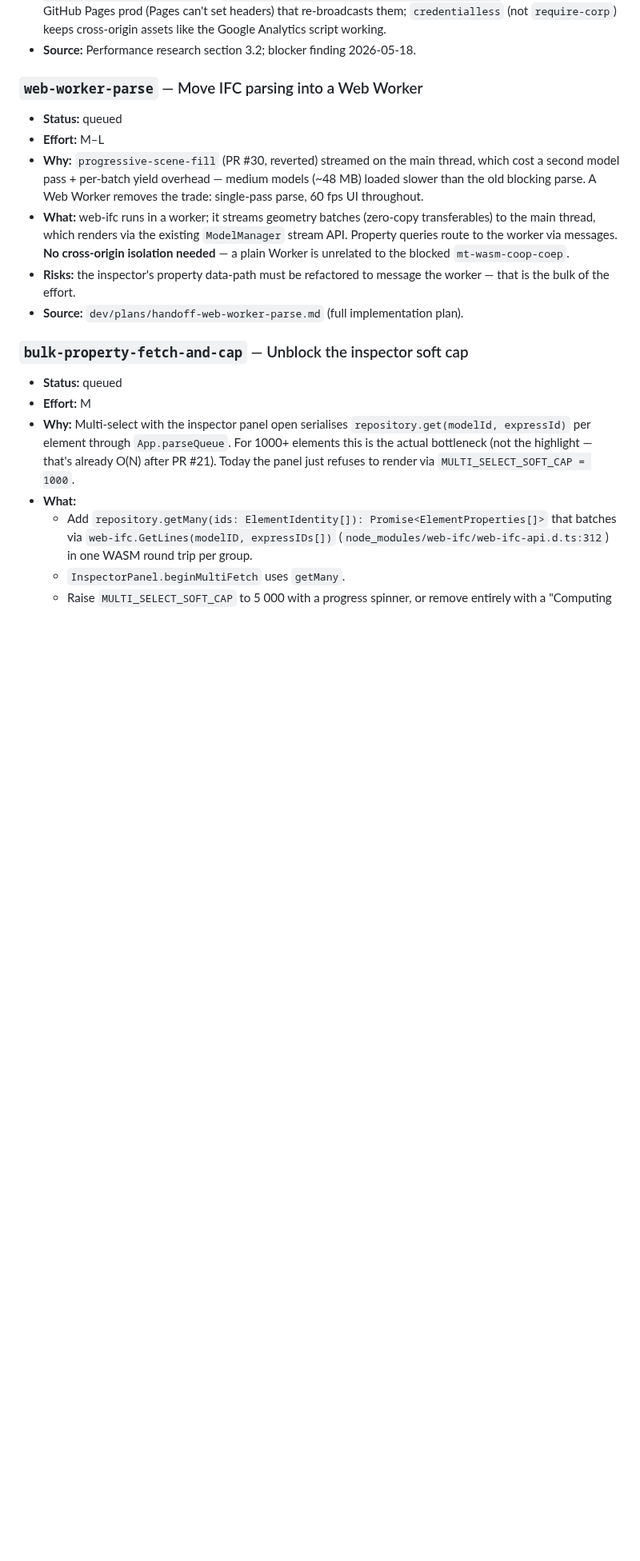
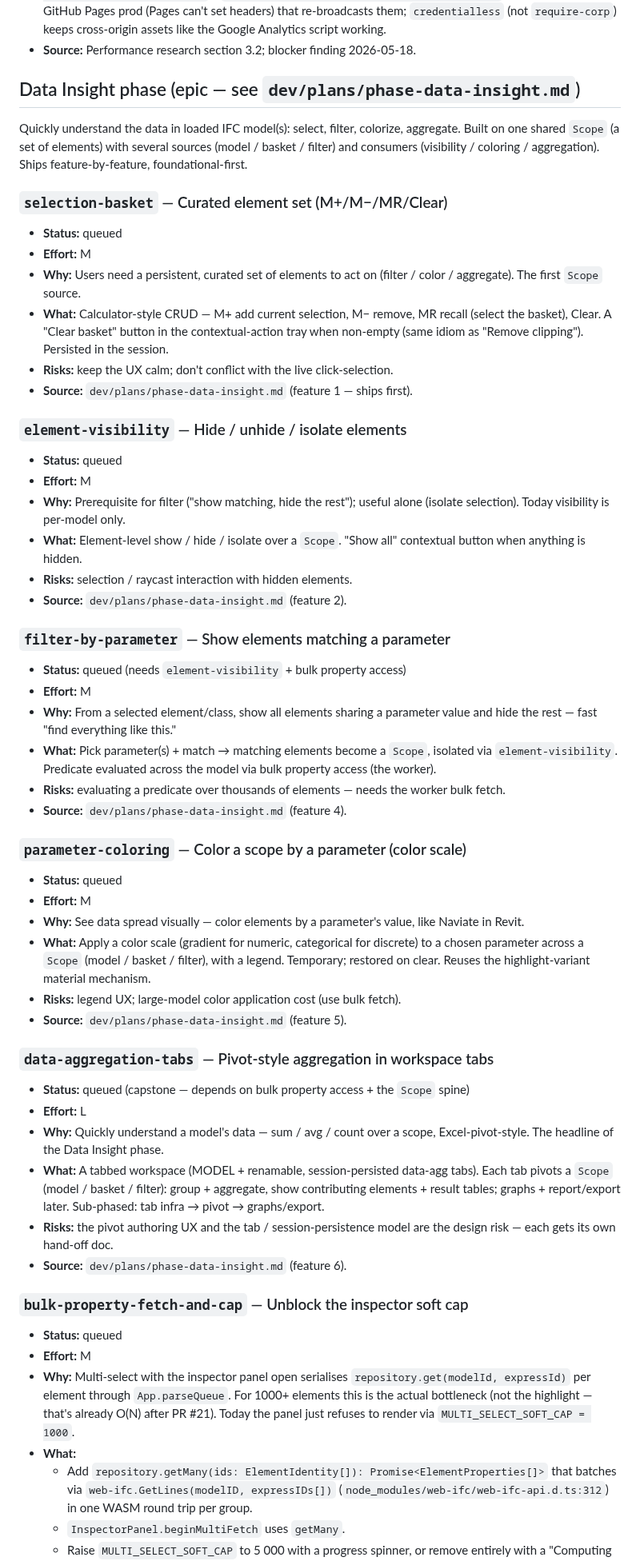
Before and after one commit to magnusfjeldolsen/ifcviewer, a Markdown page: dev/plans/roadmap.md, the part around one of its changes. Shown at 80% size. GitHub-like rendering; blank space fills up the shorter version.

```diff
--- a/dev/plans/roadmap.md
+++ b/dev/plans/roadmap.md
@@ -38,13 +38,52 @@ When a new card is created, default to `queued` and give it a stable slug (kebab
 - **Original design (kept for when this unblocks):** dev + preview `vite.config.ts` headers `Cross-Origin-Opener-Policy: same-origin` / `Cross-Origin-Embedder-Policy: credentialless`; a service worker for GitHub Pages prod (Pages can't set headers) that re-broadcasts them; `credentialless` (not `require-corp`) keeps cross-origin assets like the Google Analytics script working.
 - **Source:** Performance research section 3.2; blocker finding 2026-05-18.
 
-### `web-worker-parse` — Move IFC parsing into a Web Worker
+## Data Insight phase (epic — see `dev/plans/phase-data-insight.md`)
+
+Quickly understand the data in loaded IFC model(s): select, filter, colorize,
+aggregate. Built on one shared `Scope` (a set of elements) with several
+sources (model / basket / filter) and consumers (visibility / coloring /
+aggregation). Ships feature-by-feature, foundational-first.
+
+### `selection-basket` — Curated element set (M+/M−/MR/Clear)
 - **Status:** queued
-- **Effort:** M–L
-- **Why:** `progressive-scene-fill` (PR #30, reverted) streamed on the main thread, which cost a second model pass + per-batch yield overhead — medium models (~48 MB) loaded slower than the old blocking parse. A Web Worker removes the trade: single-pass parse, 60 fps UI throughout.
-- **What:** web-ifc runs in a worker; it streams geometry batches (zero-copy transferables) to the main thread, which renders via the existing `ModelManager` stream API. Property queries route to the worker via messages. **No cross-origin isolation needed** — a plain Worker is unrelated to the blocked `mt-wasm-coop-coep`.
-- **Risks:** the inspector's property data-path must be refactored to message the worker — that is the bulk of the effort.
-- **Source:** `dev/plans/handoff-web-worker-parse.md` (full implementation plan).
+- **Effort:** M
+- **Why:** Users need a persistent, curated set of elements to act on (filter / color / aggregate). The first `Scope` source.
+- **What:** Calculator-style CRUD — M+ add current selection, M− remove, MR recall (select the basket), Clear. A "Clear basket" button in the contextual-action tray when non-empty (same idiom as "Remove clipping"). Persisted in the session.
+- **Risks:** keep the UX calm; don't conflict with the live click-selection.
+- **Source:** `dev/plans/phase-data-insight.md` (feature 1 — ships first).
+
+### `element-visibility` — Hide / unhide / isolate elements
+- **Status:** queued
+- **Effort:** M
+- **Why:** Prerequisite for filter ("show matching, hide the rest"); useful alone (isolate selection). Today visibility is per-model only.
+- **What:** Element-level show / hide / isolate over a `Scope`. "Show all" contextual button when anything is hidden.
+- **Risks:** selection / raycast interaction with hidden elements.
+- **Source:** `dev/plans/phase-data-insight.md` (feature 2).
+
+### `filter-by-parameter` — Show elements matching a parameter
+- **Status:** queued (needs `element-visibility` + bulk property access)
+- **Effort:** M
+- **Why:** From a selected element/class, show all elements sharing a parameter value and hide the rest — fast "find everything like this."
+- **What:** Pick parameter(s) + match → matching elements become a `Scope`, isolated via `element-visibility`. Predicate evaluated across the model via bulk property access (the worker).
+- **Risks:** evaluating a predicate over thousands of elements — needs the worker bulk fetch.
+- **Source:** `dev/plans/phase-data-insight.md` (feature 4).
+
+### `parameter-coloring` — Color a scope by a parameter (color scale)
+- **Status:** queued
+- **Effort:** M
+- **Why:** See data spread visually — color elements by a parameter's value, like Naviate in Revit.
+- **What:** Apply a color scale (gradient for numeric, categorical for discrete) to a chosen parameter across a `Scope` (model / basket / filter), with a legend. Temporary; restored on clear. Reuses the highlight-variant material mechanism.
+- **Risks:** legend UX; large-model color application cost (use bulk fetch).
+- **Source:** `dev/plans/phase-data-insight.md` (feature 5).
+
+### `data-aggregation-tabs` — Pivot-style aggregation in workspace tabs
+- **Status:** queued (capstone — depends on bulk property access + the `Scope` spine)
+- **Effort:** L
+- **Why:** Quickly understand a model's data — sum / avg / count over a scope, Excel-pivot-style. The headline of the Data Insight phase.
+- **What:** A tabbed workspace (MODEL + renamable, session-persisted data-agg tabs). Each tab pivots a `Scope` (model / basket / filter): group + aggregate, show contributing elements + result tables; graphs + report/export later. Sub-phased: tab infra → pivot → graphs/export.
+- **Risks:** the pivot authoring UX and the tab / session-persistence model are the design risk — each gets its own hand-off doc.
+- **Source:** `dev/plans/phase-data-insight.md` (feature 6).
 
 ### `bulk-property-fetch-and-cap` — Unblock the inspector soft cap
 - **Status:** queued
```
Also changed, not shown: other parts of dev/plans/roadmap.md (+5 -1 lines), dev/plans/phase-data-insight.md (added, +127 -0 lines).
